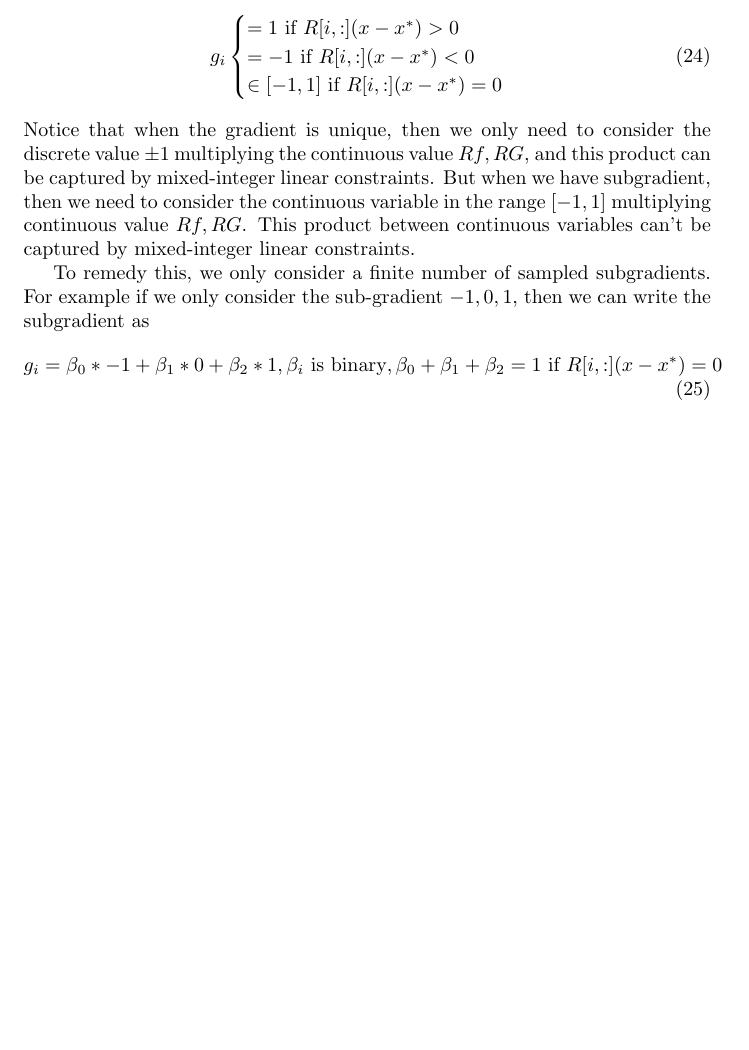
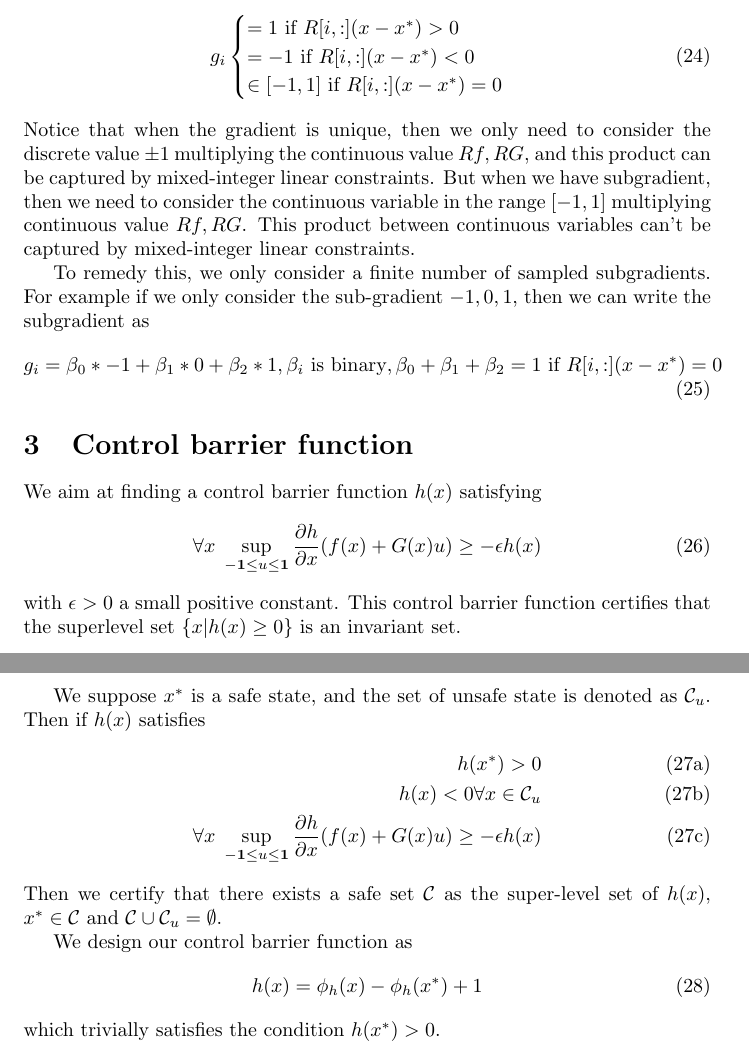
Before and after one commit to StanfordASL/neural-network-lyapunov, a LaTeX document (doc/stabilizing_controller.tex): part of page 6 of 6 before the commit and two parts of pages 6 and 7 of 7 after it, the two joined at a grey line, cut so that both start at the same text, the shorter picture padded with empty space. Compiled offline with pdfLaTeX.

Commit message:
Add doc on control barrier function. (#33)

```diff
--- a/doc/stabilizing_controller.tex
+++ b/doc/stabilizing_controller.tex
@@ -171,4 +171,27 @@ To remedy this, we only consider a finite number of sampled subgradients. For ex
 	g_i = \beta_0*-1+\beta_1 * 0 + \beta_2 * 1, \beta_i \text{ is binary}, \beta_0 + \beta_1 + \beta_2 = 1 \text{ if } R[i, :] (x-x^*)=0
 \end{align}
 
+\section{Control barrier function}
+We aim at finding a control barrier function $h(x)$ satisfying
+\begin{align}
+	\forall x\;\sup_{-\mathbf{1}\le u\le\mathbf{1}} \frac{\partial h}{\partial x}(f(x) + G(x)u) \ge -\epsilon h(x)
+\end{align}
+with $\epsilon > 0$ a small positive constant. This control barrier function certifies that the superlevel set $\{x | h(x) \ge 0\}$ is an invariant set.
+
+We suppose $x^*$ is a safe state, and the set of unsafe state is denoted as $\mathcal{C}_u$. Then if $h(x)$ satisfies
+\begin{subequations}
+\begin{align}
+	h(x^*) > 0\\
+	h(x) < 0 \forall x\in\mathcal{C}_u\\
+	\forall x\;\sup_{-\mathbf{1}\le u\le\mathbf{1}} \frac{\partial h}{\partial x}(f(x) + G(x)u) \ge -\epsilon h(x)
+\end{align}
+\end{subequations}
+Then we certify that there exists a safe set $\mathcal{C}$ as the super-level set of $h(x)$, $x^*\in\mathcal{C}$ and $\mathcal{C} \cup \mathcal{C}_u=\emptyset$.
+
+We design our control barrier function as
+\begin{align}
+	h(x) = \phi_h(x) - \phi_h(x^*) + 1
+\end{align}
+which trivially satisfies the condition $h(x^*) > 0$.
+
 \end{document}
```
